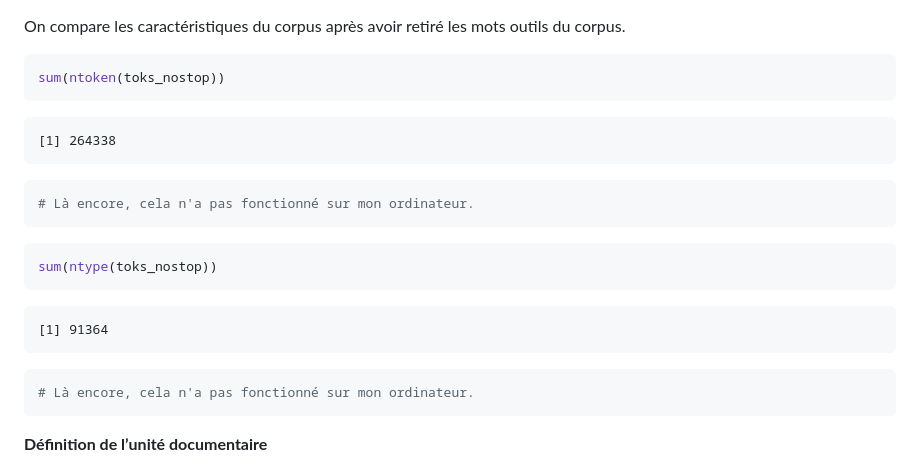
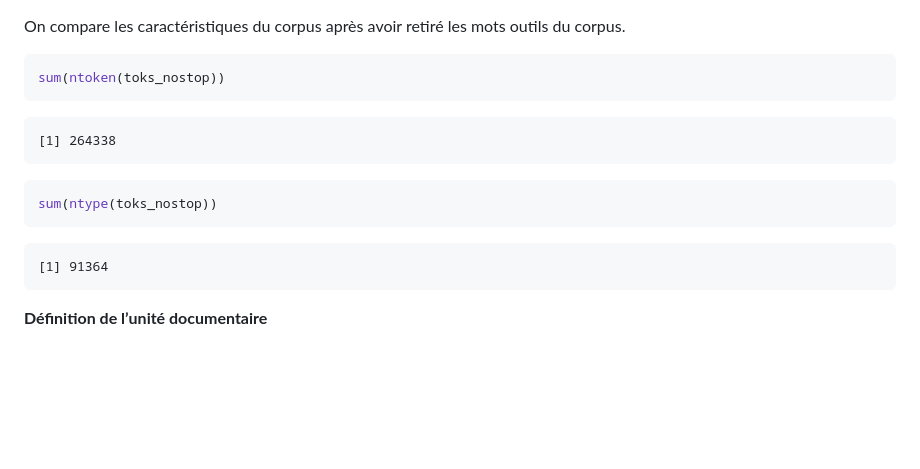
Before and after one commit to PirehP1/L3_amerique_texto, a Markdown page: basilevillebrun/TP06/travailfinalbasilevlbr.md, the part around one of its changes. Rendered like a GitHub page; blank space fills up the shorter version.

````diff
--- a/basilevillebrun/TP06/travailfinalbasilevlbr.md
+++ b/basilevillebrun/TP06/travailfinalbasilevlbr.md
@@ -451,18 +431,11 @@ sum(ntoken(toks_nostop))
     [1] 264338
 
 ``` r
-# Là encore, cela n'a pas fonctionné sur mon ordinateur.
-```
-
-``` r
 sum(ntype(toks_nostop))
 ```
 
     [1] 91364
 
-``` r
-# Là encore, cela n'a pas fonctionné sur mon ordinateur.
-```
 
 **Définition de l’unité documentaire**
 
````
Also changed, not shown: other parts of basilevillebrun/TP06/travailfinalbasilevlbr.md (+10 -40 lines).
